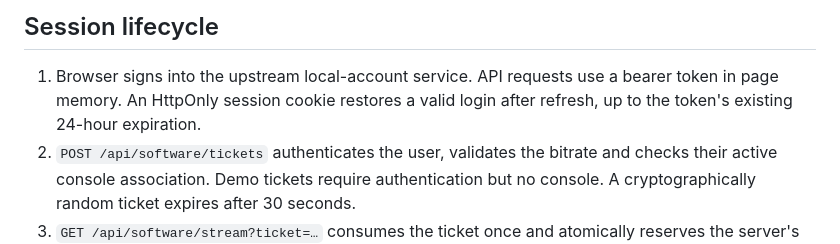
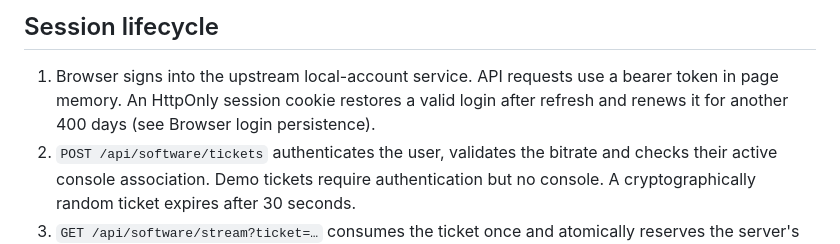
Before and after one commit to fabioneves/psrp-web, a Markdown page: docs/architecture.md, the part around the change. GitHub-like rendering.

Commit message:
docs: the session lifecycle no longer describes a 24-hour login
The lifecycle summary at the top of architecture.md still said the cookie
restores a login up to the token's 24-hour expiration; 62e0256 made it a
400-day login renewed on every visit and updated only the later section.

Claude-Session: https://claude.ai/code/session_018B7T8MSQ3pCH4NWsQ5GvwH

```diff
--- a/docs/architecture.md
+++ b/docs/architecture.md
@@ -4,7 +4,7 @@
 
 1. Browser signs into the upstream local-account service. API requests use a bearer
    token in page memory. An HttpOnly session cookie restores a valid login after
-   refresh, up to the token's existing 24-hour expiration.
+   refresh and renews it for another 400 days (see Browser login persistence).
 2. `POST /api/software/tickets` authenticates the user, validates the bitrate and
    checks their active console association. Demo tickets require authentication
    but no console. A cryptographically random ticket expires after 30 seconds.
```
